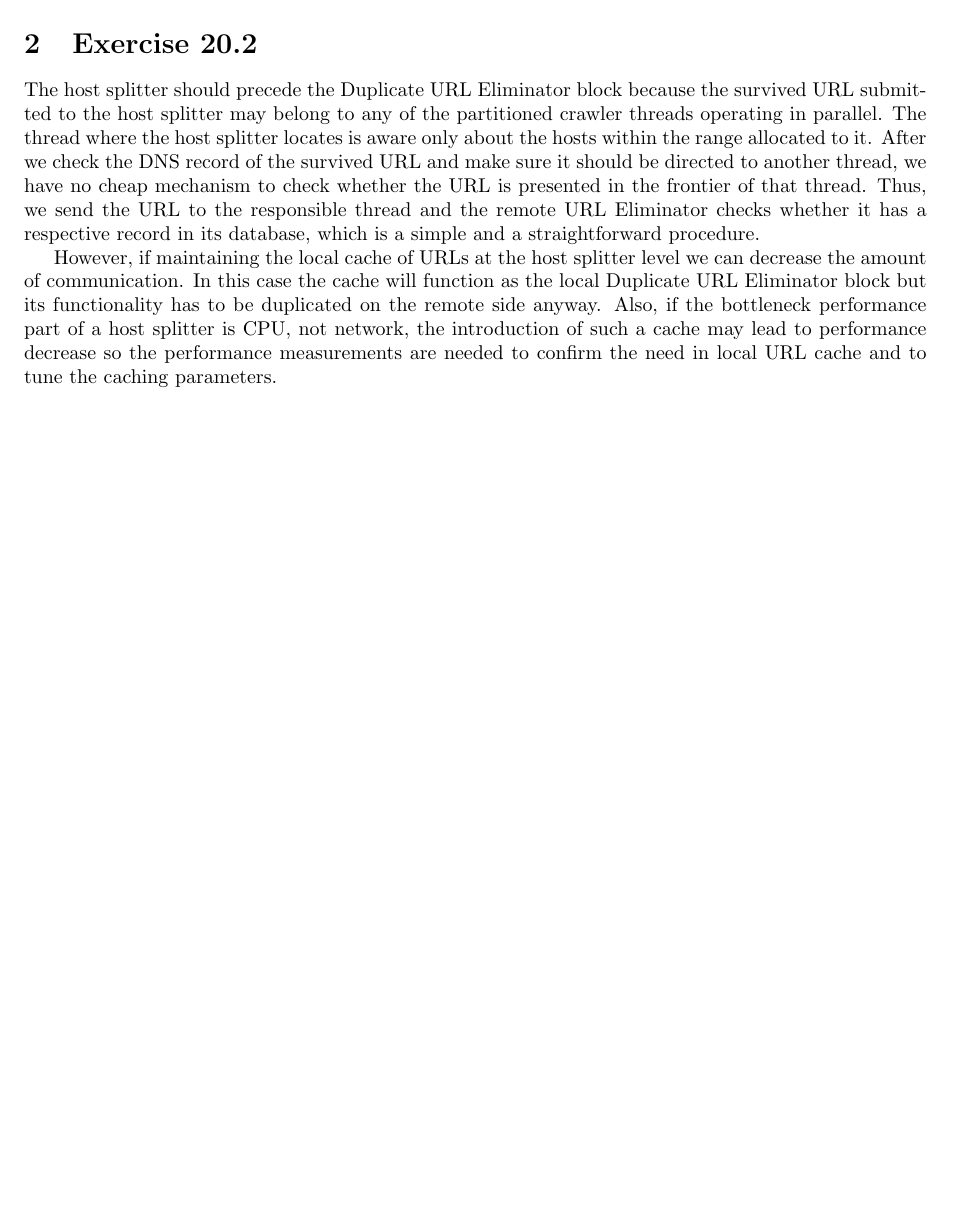
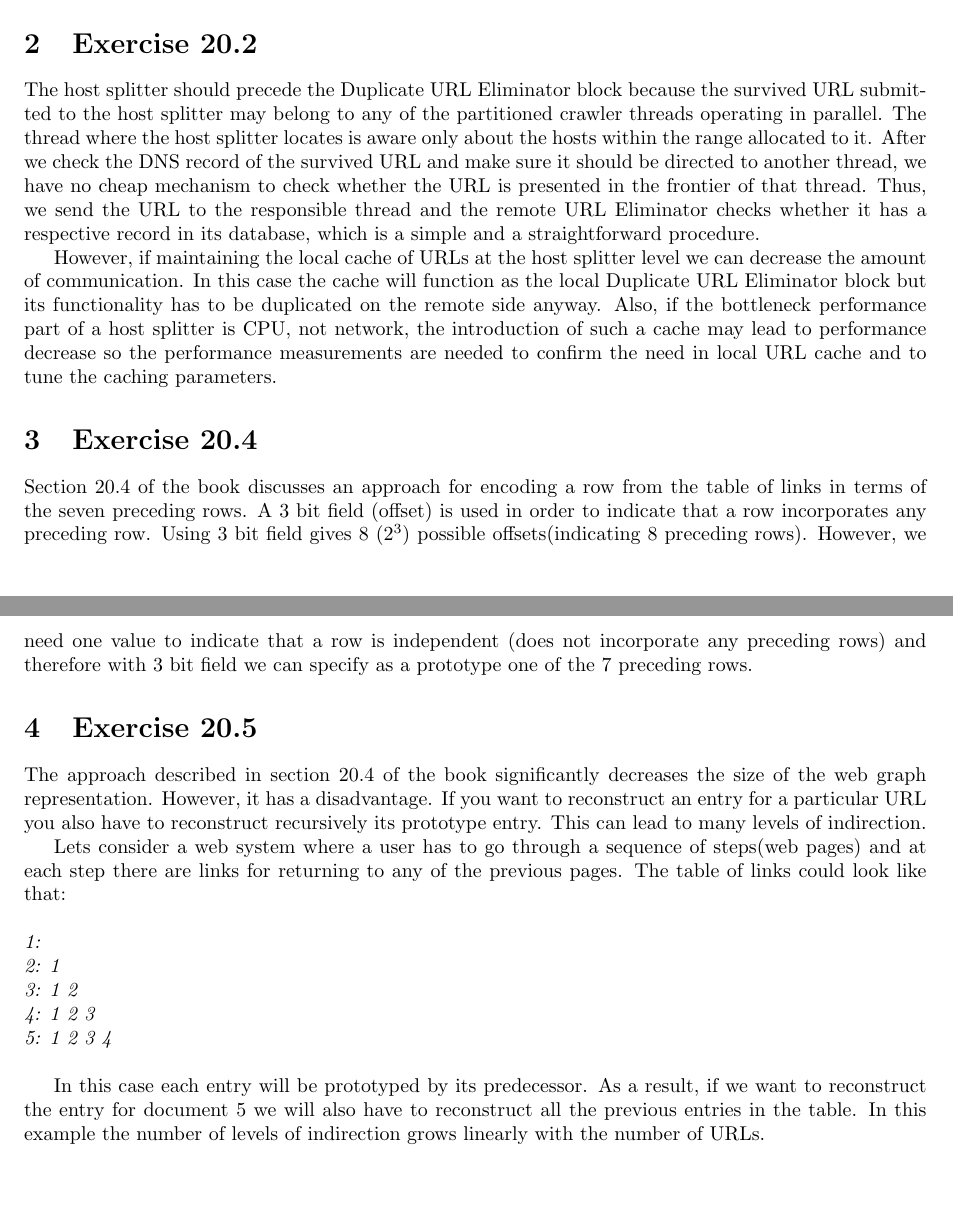
Before and after one commit to dzzh/IN4325-Information-Retrieval, a LaTeX problem sheet (reports/4/[in4325]zhaleznichenka,todorov - assignment4.tex): part of the page before the commit and two parts of pages 1 and 2 of 2 after it, the two joined at a grey line, cut so that both start at the same text, the shorter picture padded with empty space. Compiled offline with pdfLaTeX.

Commit message:
Exercises 20.4 and 20.5

```diff
--- a/reports/4/[in4325]zhaleznichenka,todorov - assignment4.tex
+++ b/reports/4/[in4325]zhaleznichenka,todorov - assignment4.tex
@@ -27,4 +27,26 @@ The host splitter should precede the Duplicate URL Eliminator block because the
 
 However, if maintaining the local cache of URLs at the host splitter level we can decrease the amount of communication. In this case the cache will function as the local Duplicate URL Eliminator block but its functionality has to be duplicated on the remote side anyway. Also, if the bottleneck performance part of a host splitter is CPU, not network, the introduction of such a cache may lead to performance decrease so the performance measurements are needed to confirm the need in local URL cache and to tune the caching parameters.
 
+\section{Exercise 20.4}
+
+Section 20.4 of the book discusses an approach for encoding a row from the table of links in terms of the seven preceding rows. A 3 bit field (offset) is used in order to indicate that a row incorporates any preceding row. Using 3 bit field gives 8 ($2^3$) possible offsets(indicating 8 preceding rows). However, we need one value to indicate that a row is independent (does not incorporate any preceding rows) and therefore with 3 bit field we can specify as a prototype one of the 7 preceding rows.
+
+\section{Exercise 20.5}
+
+The approach described in section 20.4 of the book significantly decreases the size of the web graph representation. However, it has a disadvantage. If you want to reconstruct an entry for a particular URL you also have to reconstruct recursively its prototype entry. This can lead to many levels of indirection.
+
+Lets consider a web system where a user has to go through a sequence of steps(web pages) and at each step there are links for returning to any of the previous pages. The table of links could look like that:
+
+\emph{
+\\
+1:\\
+2: 1\\
+3: 1 2\\
+4: 1 2 3\\
+5: 1 2 3 4\\
+}
+
+In this case each entry will be prototyped by its predecessor. As a result, if we want to reconstruct the entry for document 5 we will also have to reconstruct all the previous entries in the table. In this example the number of levels of indirection grows linearly with the number of URLs.
+
+
 \end{document}
```
